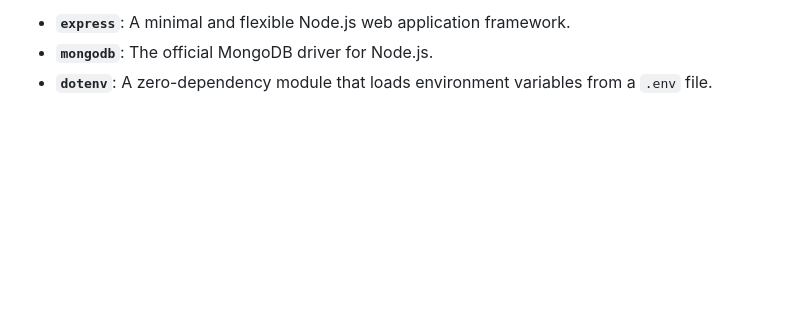
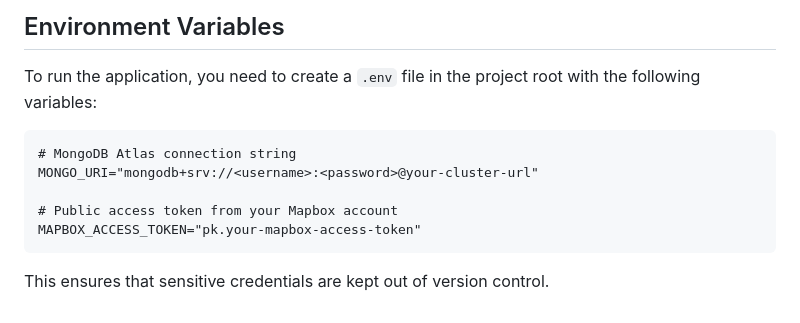
Before and after one commit to imanhaikal/g6-webprog, a Markdown page: documentation.md, the part around one of its changes. GitHub-like rendering; blank space fills up the shorter version.

````diff
--- a/documentation.md
+++ b/documentation.md
@@ -94,4 +116,11 @@ For detailed instructions on how to get the project running on your local machin
 
-- **`express`**: A minimal and flexible Node.js web application framework.
-- **`mongodb`**: The official MongoDB driver for Node.js.
-- **`dotenv`**: A zero-dependency module that loads environment variables from a `.env` file.
+## Environment Variables
+To run the application, you need to create a `.env` file in the project root with the following variables:
+```
+# MongoDB Atlas connection string
+MONGO_URI="mongodb+srv://<username>:<password>@your-cluster-url"
+
+# Public access token from your Mapbox account
+MAPBOX_ACCESS_TOKEN="pk.your-mapbox-access-token"
+```
+This ensures that sensitive credentials are kept out of version control.
````
Also changed, not shown: other parts of documentation.md (+80 -58 lines).
